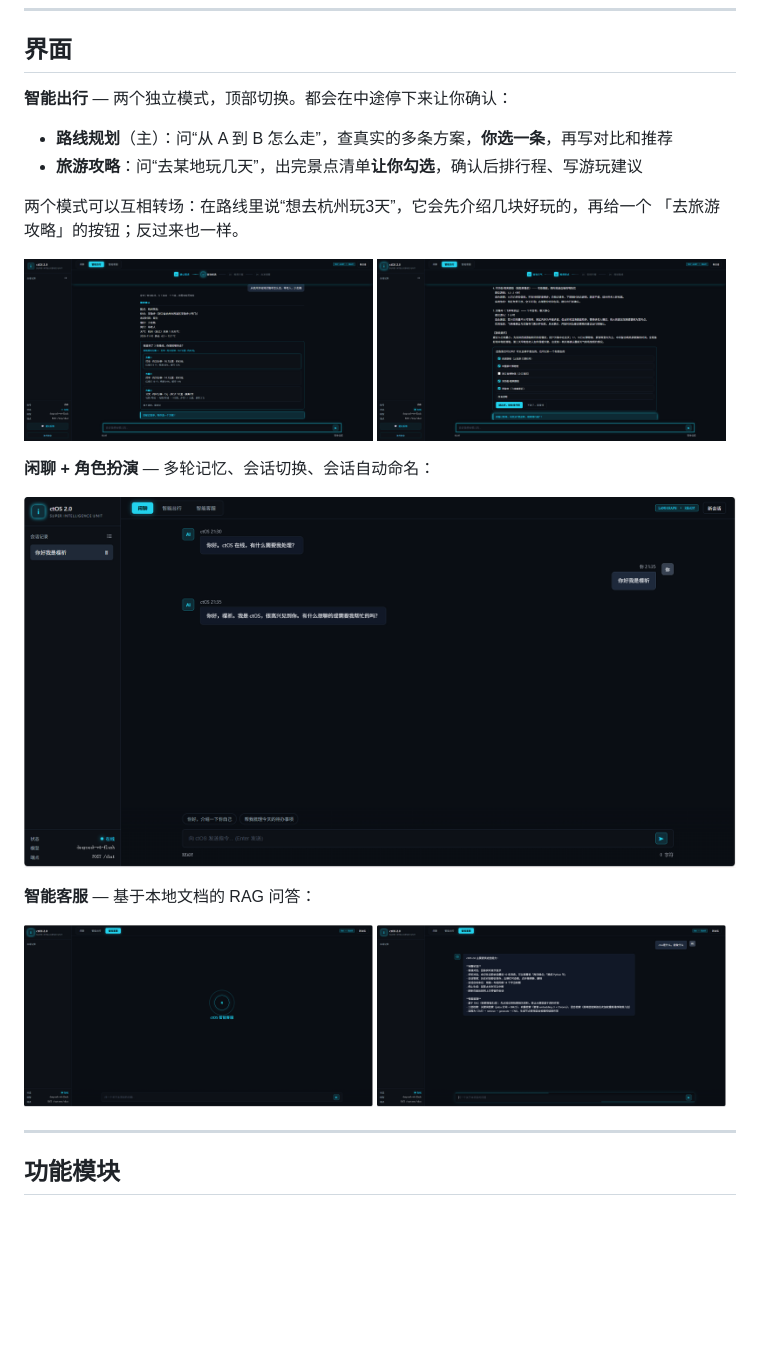
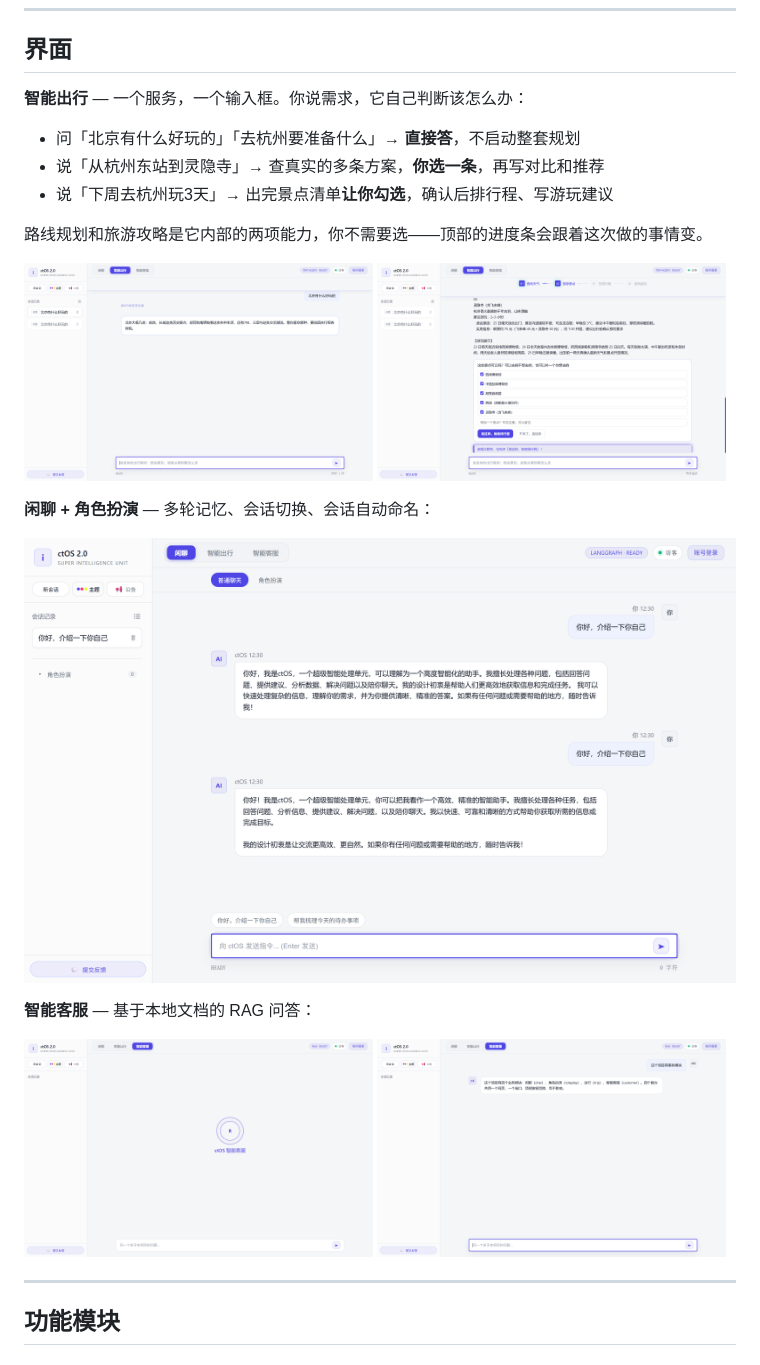
Before and after one commit to Eiltie/ctOS2.0, a Markdown page: README.md, the part around one of its changes. GitHub-like rendering; pictures changed too: screenshot/ctOS_chat.png, screenshot/ctOS_customer01.png, screenshot/ctOS_customer02.png; blank space fills up the shorter version.

```diff
--- a/README.md
+++ b/README.md
@@ -10,12 +10,12 @@
 
 ## 界面
 
-**智能出行** — 两个独立模式，顶部切换。都会在中途停下来让你确认：
+**智能出行** — 一个服务，一个输入框。你说需求，它自己判断该怎么办：
 
-- **路线规划**（主）：问“从 A 到 B 怎么走”，查真实的多条方案，**你选一条**，再写对比和推荐
-- **旅游攻略**：问“去某地玩几天”，出完景点清单**让你勾选**，确认后排行程、写游玩建议
+- 问「北京有什么好玩的」「去杭州要准备什么」→ **直接答**，不启动整套规划
+- 说「从杭州东站到灵隐寺」→ 查真实的多条方案，**你选一条**，再写对比和推荐
+- 说「下周去杭州玩3天」→ 出完景点清单**让你勾选**，确认后排行程、写游玩建议
 
-两个模式可以互相转场：在路线里说“想去杭州玩3天”，它会先介绍几块好玩的，再给一个
-「去旅游攻略」的按钮；反过来也一样。
+路线规划和旅游攻略是它内部的两项能力，你不需要选——顶部的进度条会跟着这次做的事情变。
 
 <p>
```
Also changed, not shown: other parts of README.md (+2 -2 lines), docs/next-plan.md (+2 -1 lines), eval/results/20261111-231518.md (deleted, +0 -57 lines), eval/results/20261113-212244.md (deleted, +0 -31 lines), 7 other files.
